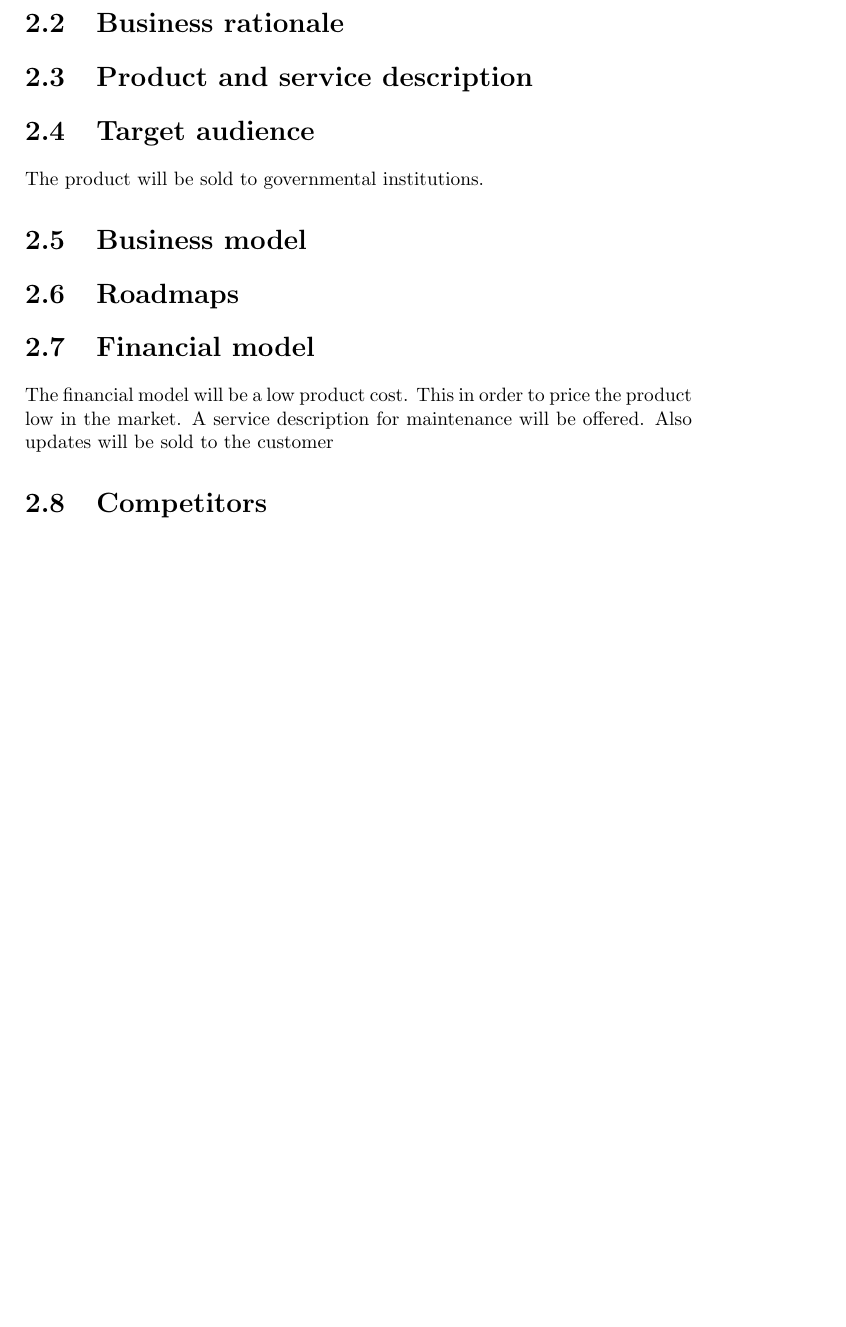
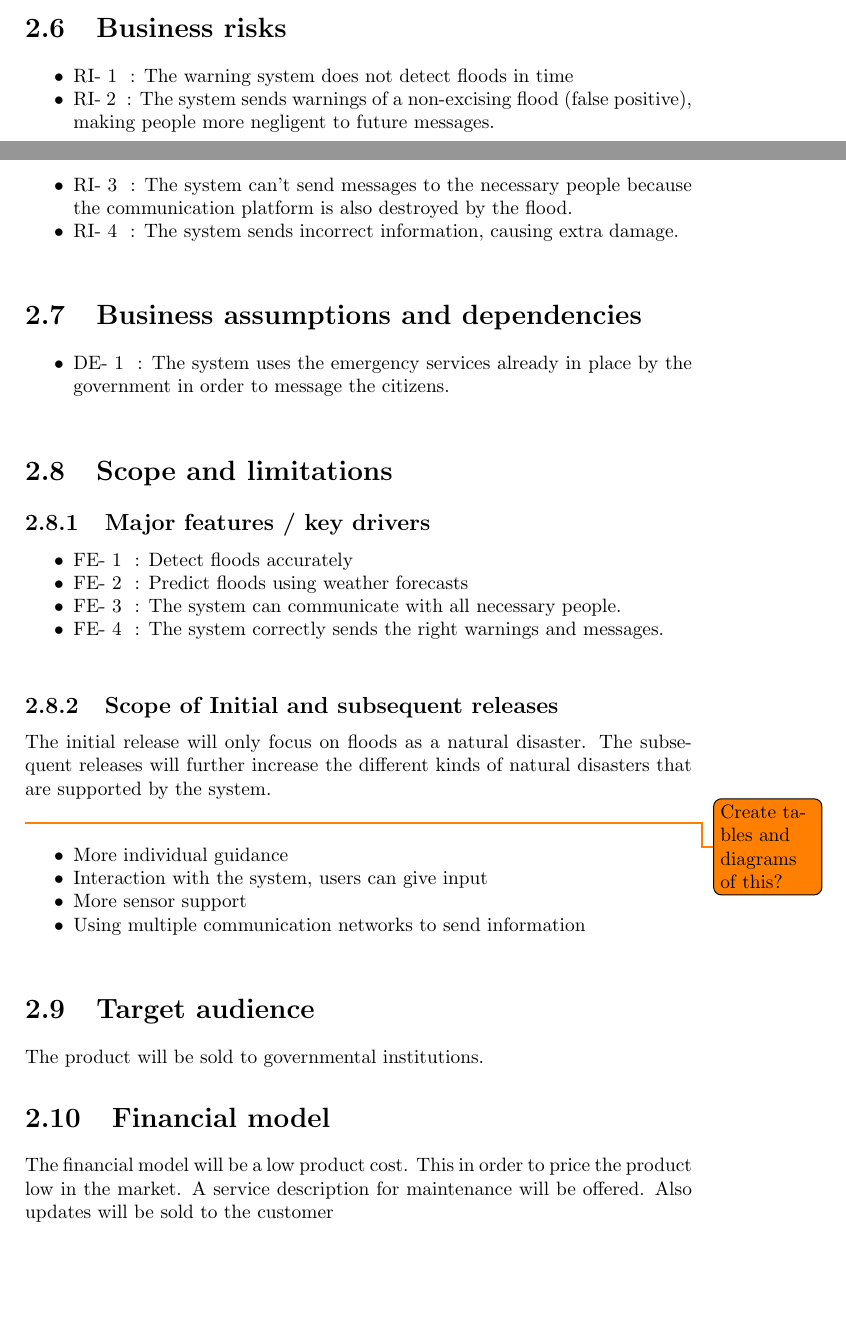
Before and after one commit to jeroenbrandsma/SA3, a LaTeX document (report.tex, which reads 2-business/business.tex): part of page 6 of 18 before the commit and two parts of pages 7 and 8 of 20 after it, the two joined at a grey line, cut so that both start at the same text, the shorter picture padded with empty space. Compiled offline with pdfLaTeX.

Commit message:
Improved and enhanced the architectural business information chapter

```diff
--- a/2-business/business.tex
+++ b/2-business/business.tex
@@ -18,20 +54,50 @@ Threats: New competitors will enter the market.\\\\
 % Gerrit commented: Not sure if we want this? We want also low product price and profit from updates and maintenance contracts
 Our unique selling point is to provide the product with best quality, combined with the best service that is available.
 
-\section{Business rationale}
+\section{Business risks}
+\begin{itemize}
+	\item \req{ri}: The warning system does not detect floods in time
+	\item \req{ri}: The system sends warnings of a non-excising flood (false positive), making people more negligent to future messages.
+	\item \req{ri}: The system can't send messages to the necessary people because the communication platform is also destroyed by the flood.
+	\item \req{ri}: The system sends incorrect information, causing extra damage.
+\end{itemize}
 
-\section{Product and service description}
+\section{Business assumptions and dependencies}
+\begin{itemize}
+	\item \req{de}: The system uses the emergency services already in place by the government in order to message the citizens.
 
+\end{itemize}
+
+\section{Scope and limitations}
+\subsection{Major features / key drivers}
+\begin{itemize}
+	\item \req{fe}: Detect floods accurately
+	\item \req{fe}: Predict floods using weather forecasts
+	\item \req{fe}: The system can communicate with all necessary people.
+	\item \req{fe}: The system correctly sends the right warnings and messages.
+
+\end{itemize}
+\subsection{Scope of Initial and subsequent releases}
+The initial release will only focus on floods as a natural disaster. The subsequent releases will further increase the different kinds of natural disasters that are supported by the system.\\
+
+\todo{Create tables and diagrams of this?}
+	\begin{itemize}
+		\item More individual guidance
+		\item Interaction with the system, users can give input
+		\item More sensor support
+		\item Using multiple communication networks to send information
+	\end{itemize}
+
+%\section{Business rationale}
+%\section{Product and service description}
 \section{Target audience}
 % Gerrit:
 The product will be sold to governmental institutions.
 
-\section{Business model}
-
-\section{Roadmaps}
-
+%\section{Business model}
+%\section{Roadmaps}
 \section{Financial model}
 % Gerrit:
 The financial model will be a low product cost. This in order to price the product low in the market. A service description for maintenance will be offered. Also updates will be sold to the customer
 
-\section{Competitors}
+%\section{Competitors}
```
Also changed, not shown: report.pdf, 2-business/business.tex (38 more changed lines).
